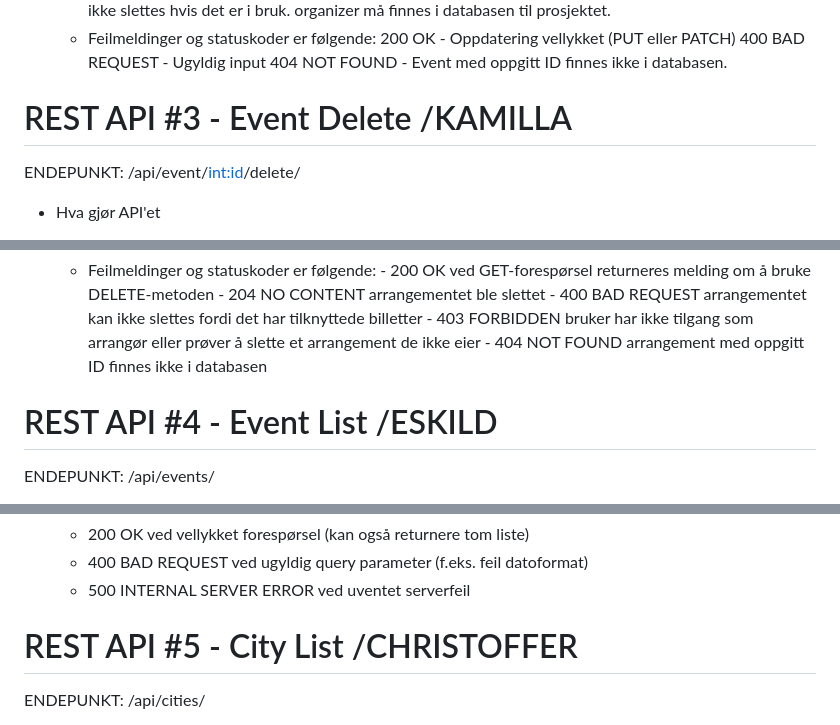
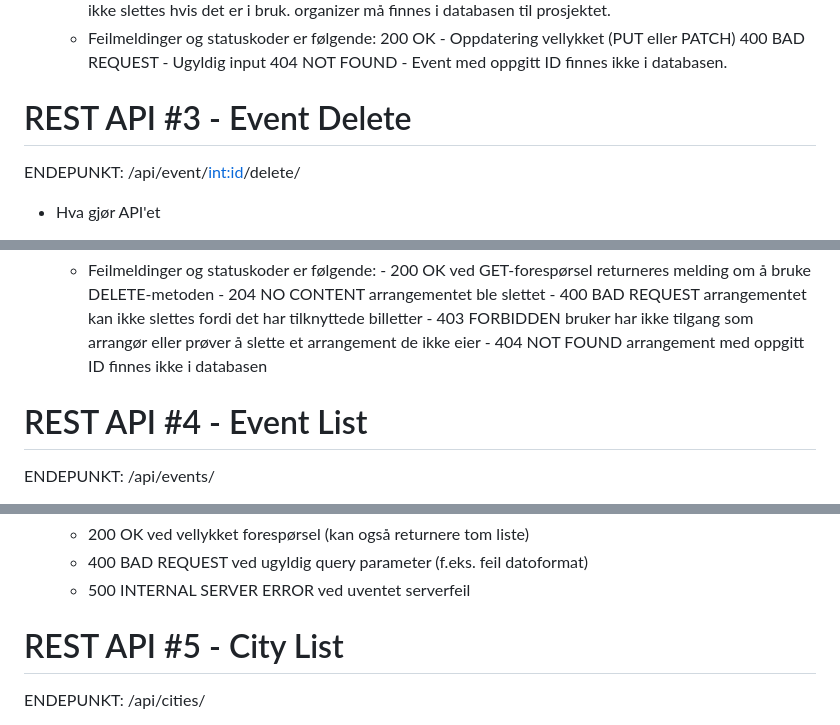
Before and after one commit to nebedolagaa/tickethub, a Markdown page: README2.md, 3 parts joined by grey strips. Drawn GitHub-style.

```diff
--- a/README2.md
+++ b/README2.md
@@ -289,7 +289,7 @@ ENDEPUNKT: /api/events/{ID man ønsker å oppdatere}/
     400 BAD REQUEST - Ugyldig input
     404 NOT FOUND - Event med oppgitt ID finnes ikke i databasen.
 
-# REST API #3 - Event Delete /KAMILLA
+# REST API #3 - Event Delete
 
 ENDEPUNKT: /api/event/<int:id>/delete/
 
@@ -352,7 +352,7 @@ ENDEPUNKT: /api/event/<int:id>/delete/
 
   - Feilmeldinger og statuskoder er følgende: - 200 OK ved GET-forespørsel returneres melding om å bruke DELETE-metoden - 204 NO CONTENT arrangementet ble slettet - 400 BAD REQUEST arrangementet kan ikke slettes fordi det har tilknyttede billetter - 403 FORBIDDEN bruker har ikke tilgang som arrangør eller prøver å slette et arrangement de ikke eier - 404 NOT FOUND arrangement med oppgitt ID finnes ikke i databasen
 
-# REST API #4 - Event List /ESKILD
+# REST API #4 - Event List
 
 ENDEPUNKT: /api/events/
 
@@ -414,7 +414,7 @@ ENDEPUNKT: /api/events/
   - 400 BAD REQUEST ved ugyldig query parameter (f.eks. feil datoformat)
   - 500 INTERNAL SERVER ERROR ved uventet serverfeil
 
-# REST API #5 - City List /CHRISTOFFER
+# REST API #5 - City List
 
 ENDEPUNKT: /api/cities/
 
```
Also changed, not shown: other parts of README2.md (+3 -3 lines).
